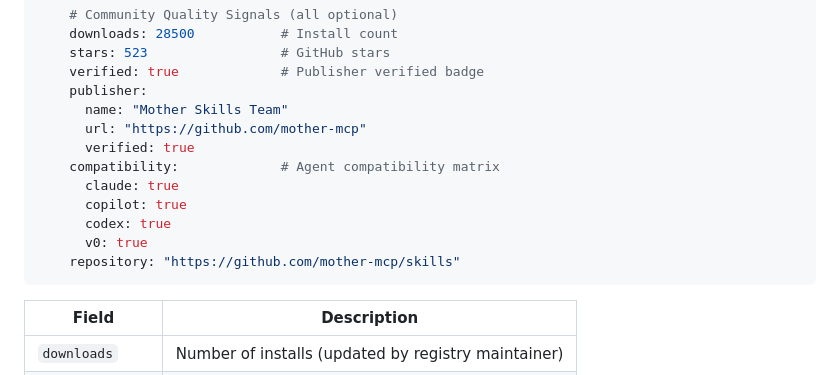
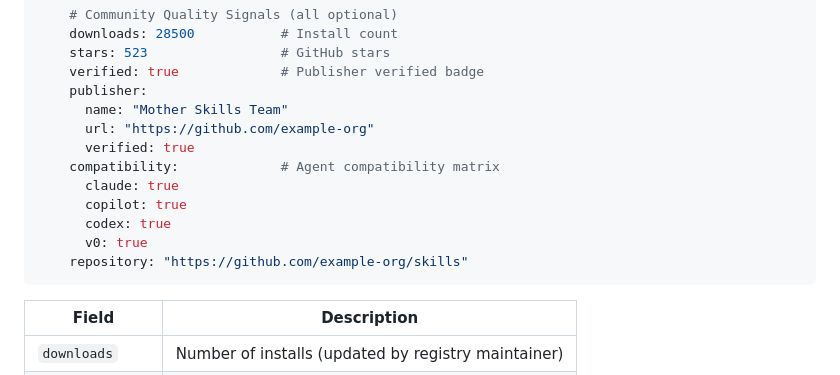
Before and after one commit to dmgrok/mcp_mother_skills, a Markdown page: README.md, the part around the change. Rendered like a GitHub page.

Commit message:
README: use placeholder org in catalog example instead of non-existent mother-mcp links

````diff
--- a/README.md
+++ b/README.md
@@ -446,14 +446,14 @@ skills:
     verified: true             # Publisher verified badge
     publisher:
       name: "Mother Skills Team"
-      url: "https://github.com/mother-mcp"
+      url: "https://github.com/example-org"
       verified: true
     compatibility:             # Agent compatibility matrix
       claude: true
       copilot: true
       codex: true
       v0: true
-    repository: "https://github.com/mother-mcp/skills"
+    repository: "https://github.com/example-org/skills"
 ```
 
 | Field | Description |
````
